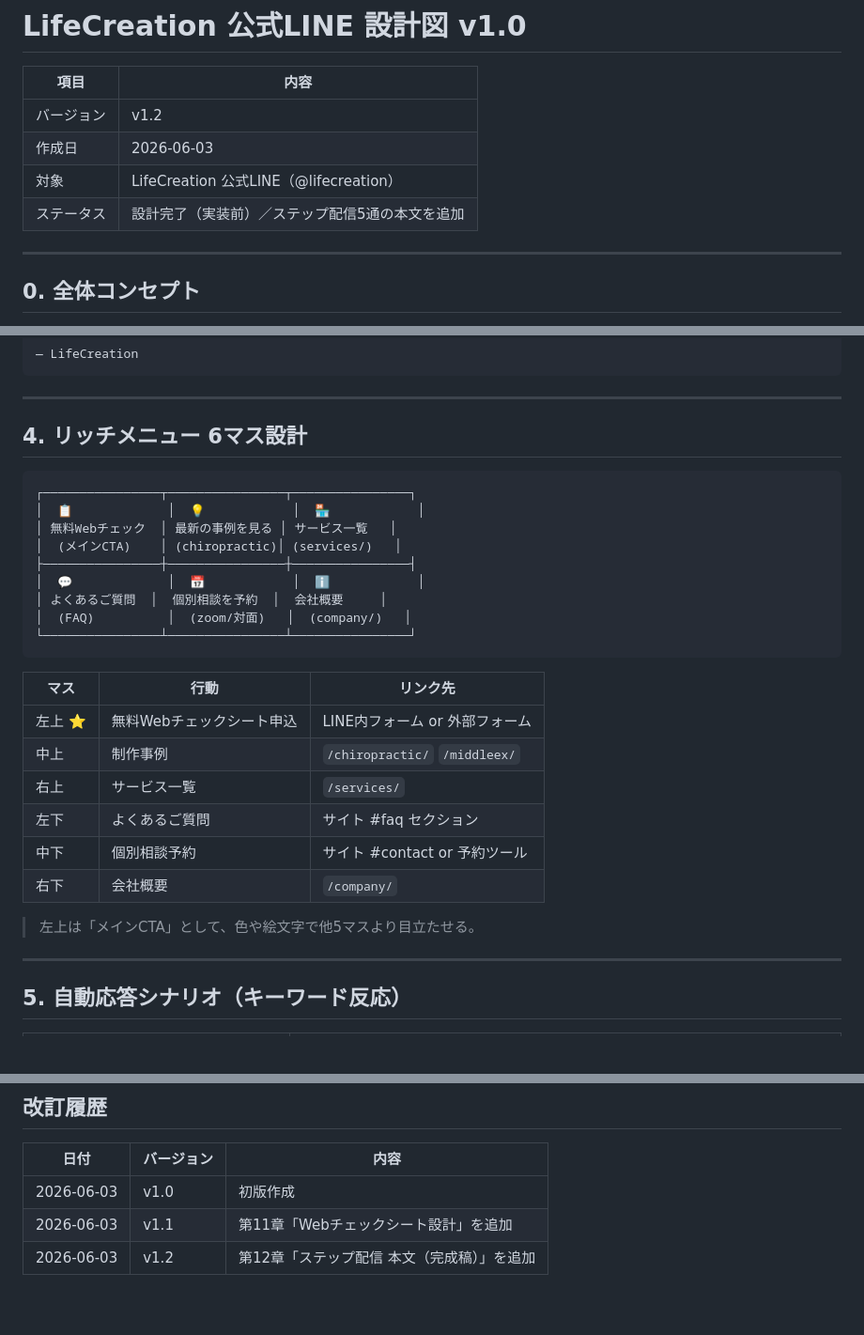
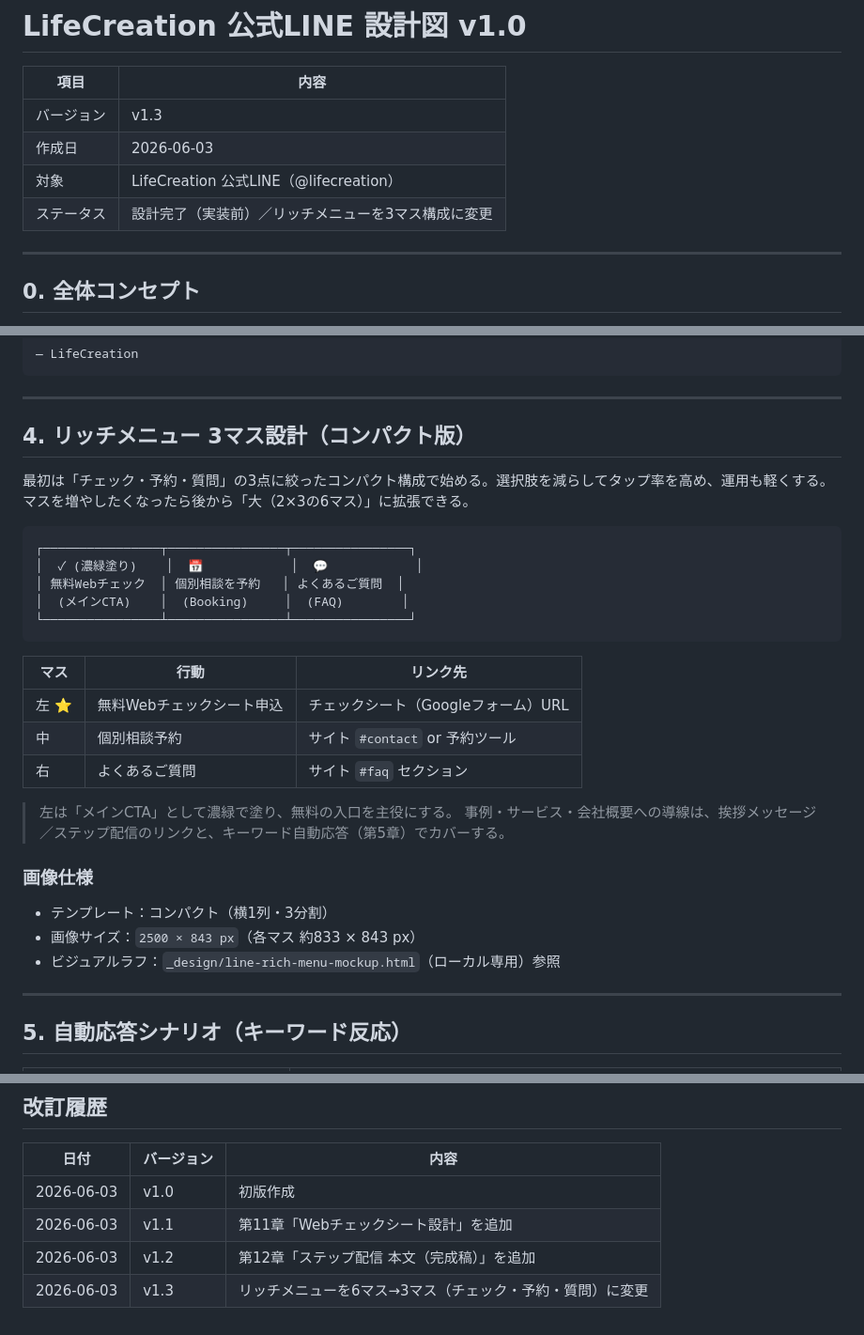
Before and after one commit to aidesignkuri/ai-design-portfolio, a Markdown page: LINE_DESIGN.md, 3 parts joined by grey strips. Shown at 94% size. GitHub-like rendering; blank space fills up the shorter version.

Commit message:
Docs: switch LINE rich menu to 3-tile compact layout (v1.3)
Simplify the rich menu from 6 tiles to 3 (チェック・予約・質問) for
lower decision friction and lighter ops. Main CTA (無料Webチェック)
highlighted in deep green; works/services/company are surfaced via
greeting, step delivery links, and keyword auto-replies instead.
Compact template 2500x843. Visual mockup lives in _design/ (local).

Co-Authored-By: Claude Opus 4.8 <noreply@anthropic.com>

````diff
--- a/LINE_DESIGN.md
+++ b/LINE_DESIGN.md
@@ -2,10 +2,10 @@
 
 | 項目 | 内容 |
 |---|---|
-| バージョン | v1.2 |
+| バージョン | v1.3 |
 | 作成日 | 2026-06-03 |
 | 対象 | LifeCreation 公式LINE（@lifecreation） |
-| ステータス | 設計完了（実装前）／ステップ配信5通の本文を追加 |
+| ステータス | 設計完了（実装前）／リッチメニューを3マス構成に変更 |
 
 ---
 
@@ -126,30 +126,31 @@ LifeCreationの公式LINEへようこそ。
 
 ---
 
-## 4. リッチメニュー 6マス設計
+## 4. リッチメニュー 3マス設計（コンパクト版）
+
+最初は「チェック・予約・質問」の3点に絞ったコンパクト構成で始める。選択肢を減らしてタップ率を高め、運用も軽くする。マスを増やしたくなったら後から「大（2×3の6マス）」に拡張できる。
 
 ```
 ┌────────────────┬────────────────┬────────────────┐
-│  📋             │  💡            │  🏪            │
-│ 無料Webチェック  │ 最新の事例を見る │ サービス一覧   │
-│  (メインCTA)    │ (chiropractic)│ (services/)   │
-├────────────────┼────────────────┼────────────────┤
-│  💬             │  📅            │  ℹ️            │
-│ よくあるご質問  │  個別相談を予約  │  会社概要     │
-│  (FAQ)          │  (zoom/対面)   │  (company/)   │
+│  ✓ (濃緑塗り)    │  📅            │  💬            │
+│ 無料Webチェック  │ 個別相談を予約   │ よくあるご質問  │
+│  (メインCTA)    │  (Booking)     │  (FAQ)        │
 └────────────────┴────────────────┴────────────────┘
 ```
 
 | マス | 行動 | リンク先 |
 |---|---|---|
-| 左上 ⭐ | 無料Webチェックシート申込 | LINE内フォーム or 外部フォーム |
-| 中上 | 制作事例 | `/chiropractic/` `/middleex/` |
-| 右上 | サービス一覧 | `/services/` |
-| 左下 | よくあるご質問 | サイト #faq セクション |
-| 中下 | 個別相談予約 | サイト #contact or 予約ツール |
-| 右下 | 会社概要 | `/company/` |
+| 左 ⭐ | 無料Webチェックシート申込 | チェックシート（Googleフォーム）URL |
+| 中 | 個別相談予約 | サイト `#contact` or 予約ツール |
+| 右 | よくあるご質問 | サイト `#faq` セクション |
 
-> 左上は「メインCTA」として、色や絵文字で他5マスより目立たせる。
+> 左は「メインCTA」として濃緑で塗り、無料の入口を主役にする。
+> 事例・サービス・会社概要への導線は、挨拶メッセージ／ステップ配信のリンクと、キーワード自動応答（第5章）でカバーする。
+
+### 画像仕様
+- テンプレート：コンパクト（横1列・3分割）
+- 画像サイズ：`2500 × 843 px`（各マス 約833 × 843 px）
+- ビジュアルラフ：`_design/line-rich-menu-mockup.html`（ローカル専用）参照
 
 ---
 
@@ -571,3 +572,4 @@ LifeCreationです。
 | 2026-06-03 | v1.0 | 初版作成 |
 | 2026-06-03 | v1.1 | 第11章「Webチェックシート設計」を追加 |
 | 2026-06-03 | v1.2 | 第12章「ステップ配信 本文（完成稿）」を追加 |
+| 2026-06-03 | v1.3 | リッチメニューを6マス→3マス（チェック・予約・質問）に変更 |
````
